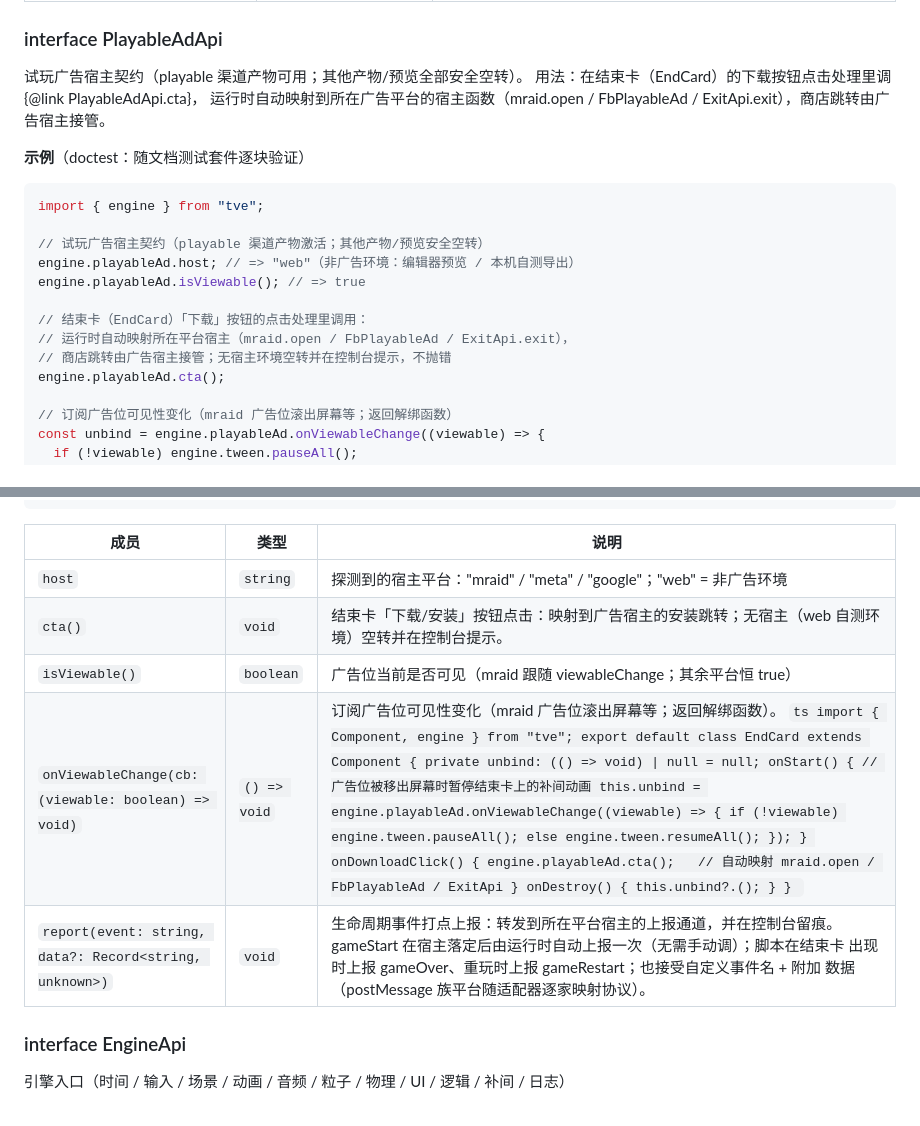
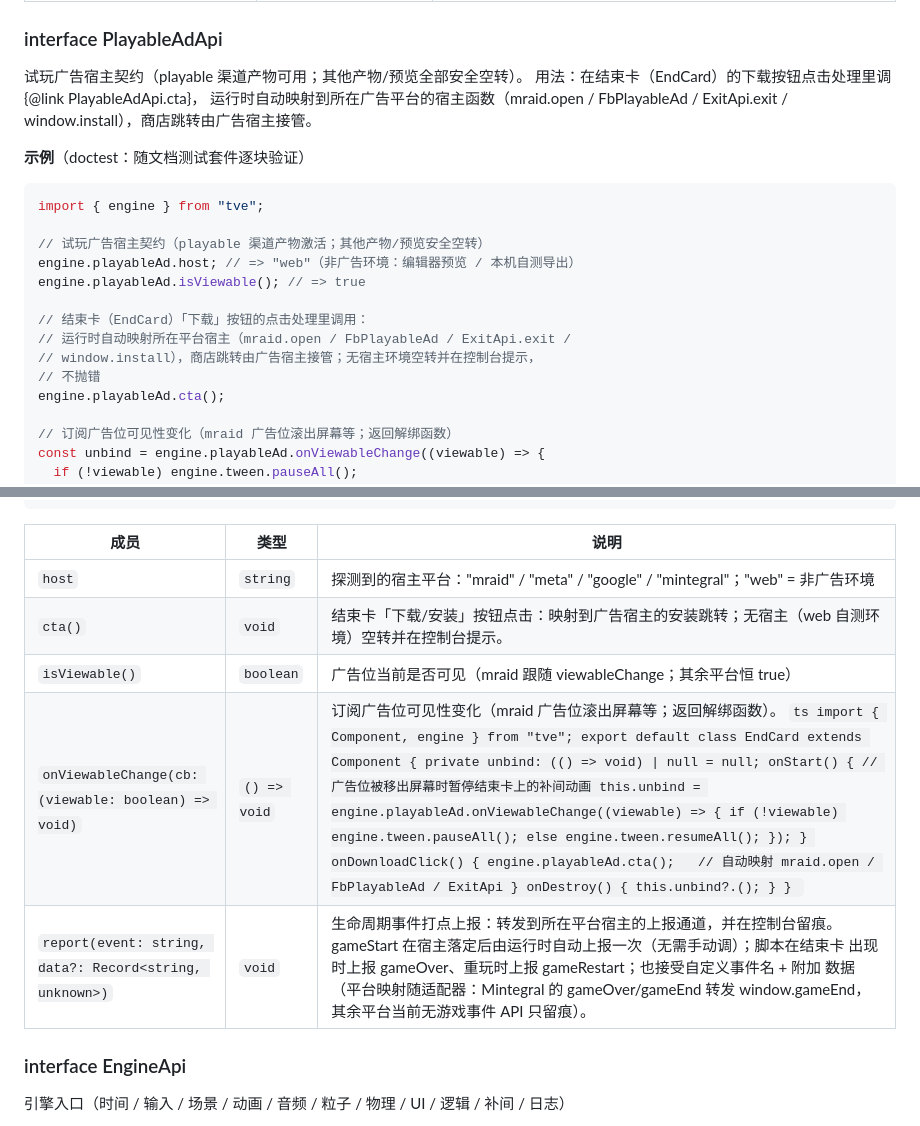
Before and after one commit to YeLanQ/tvehub-docs, a Markdown page: sdk/api.md, 2 parts joined by grey strips. GitHub-like rendering.

Commit message:
docs: playableAd host 枚举增 mintegral 与打点映射说明同步

````diff
--- a/sdk/api.md
+++ b/sdk/api.md
@@ -4268,7 +4268,7 @@ export default class UiRuntime extends Component {
 试玩广告宿主契约（playable 渠道产物可用；其他产物/预览全部安全空转）。
 用法：在结束卡（EndCard）的下载按钮点击处理里调 {@link PlayableAdApi.cta}，
 运行时自动映射到所在广告平台的宿主函数（mraid.open / FbPlayableAd /
-ExitApi.exit），商店跳转由广告宿主接管。
+ExitApi.exit / window.install），商店跳转由广告宿主接管。
 
 **示例**（doctest：随文档测试套件逐块验证）
 
@@ -4280,8 +4280,9 @@ engine.playableAd.host; // => "web"（非广告环境：编辑器预览 / 本机
 engine.playableAd.isViewable(); // => true
 
 // 结束卡（EndCard）「下载」按钮的点击处理里调用：
-// 运行时自动映射所在平台宿主（mraid.open / FbPlayableAd / ExitApi.exit），
-// 商店跳转由广告宿主接管；无宿主环境空转并在控制台提示，不抛错
+// 运行时自动映射所在平台宿主（mraid.open / FbPlayableAd / ExitApi.exit /
+// window.install），商店跳转由广告宿主接管；无宿主环境空转并在控制台提示，
+// 不抛错
 engine.playableAd.cta();
 
 // 订阅广告位可见性变化（mraid 广告位滚出屏幕等；返回解绑函数）
@@ -4300,11 +4301,11 @@ engine.playableAd.report("level_complete", { level: 3 });
 
 | 成员 | 类型 | 说明 |
 | --- | --- | --- |
-| `host` | `string` | 探测到的宿主平台："mraid" / "meta" / "google"；"web" = 非广告环境 |
+| `host` | `string` | 探测到的宿主平台："mraid" / "meta" / "google" / "mintegral"；"web" = 非广告环境 |
 | `cta()` | `void` | 结束卡「下载/安装」按钮点击：映射到广告宿主的安装跳转；无宿主（web 自测环境）空转并在控制台提示。 |
 | `isViewable()` | `boolean` | 广告位当前是否可见（mraid 跟随 viewableChange；其余平台恒 true） |
 | `onViewableChange(cb: (viewable: boolean) => void)` | `() => void` | 订阅广告位可见性变化（mraid 广告位滚出屏幕等；返回解绑函数）。 ```ts import { Component, engine } from "tve"; export default class EndCard extends Component { private unbind: (() => void) \| null = null; onStart() { // 广告位被移出屏幕时暂停结束卡上的补间动画 this.unbind = engine.playableAd.onViewableChange((viewable) => { if (!viewable) engine.tween.pauseAll(); else engine.tween.resumeAll(); }); } onDownloadClick() { engine.playableAd.cta();   // 自动映射 mraid.open / FbPlayableAd / ExitApi } onDestroy() { this.unbind?.(); } } ``` |
-| `report(event: string, data?: Record<string, unknown>)` | `void` | 生命周期事件打点上报：转发到所在平台宿主的上报通道，并在控制台留痕。 gameStart 在宿主落定后由运行时自动上报一次（无需手动调）；脚本在结束卡 出现时上报 gameOver、重玩时上报 gameRestart；也接受自定义事件名 + 附加 数据（postMessage 族平台随适配器逐家映射协议）。 |
+| `report(event: string, data?: Record<string, unknown>)` | `void` | 生命周期事件打点上报：转发到所在平台宿主的上报通道，并在控制台留痕。 gameStart 在宿主落定后由运行时自动上报一次（无需手动调）；脚本在结束卡 出现时上报 gameOver、重玩时上报 gameRestart；也接受自定义事件名 + 附加 数据（平台映射随适配器：Mintegral 的 gameOver/gameEnd 转发 window.gameEnd， 其余平台当前无游戏事件 API 只留痕）。 |
 
 ### interface EngineApi
 
````
